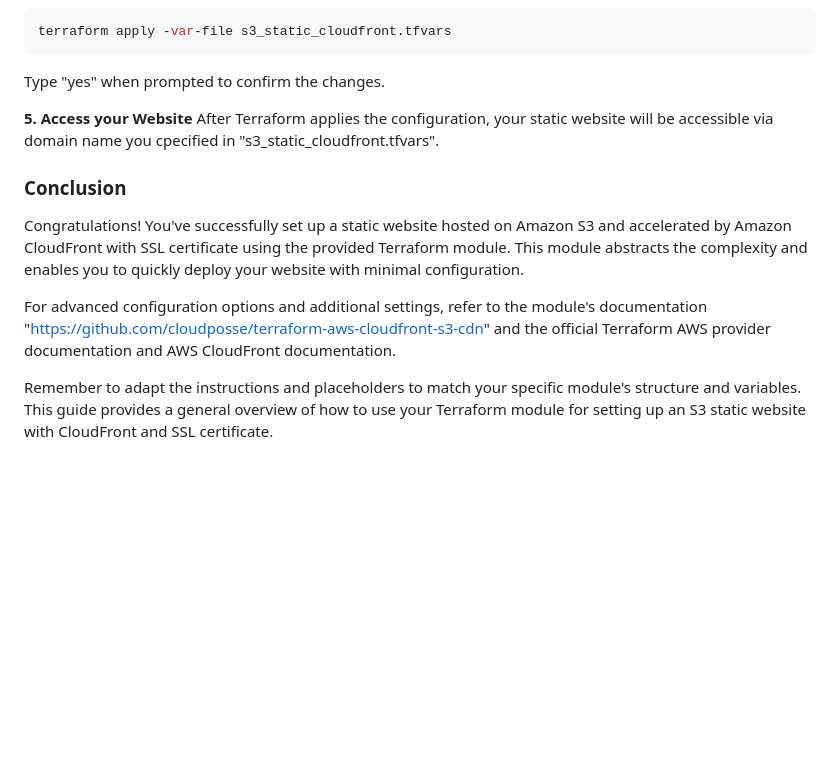
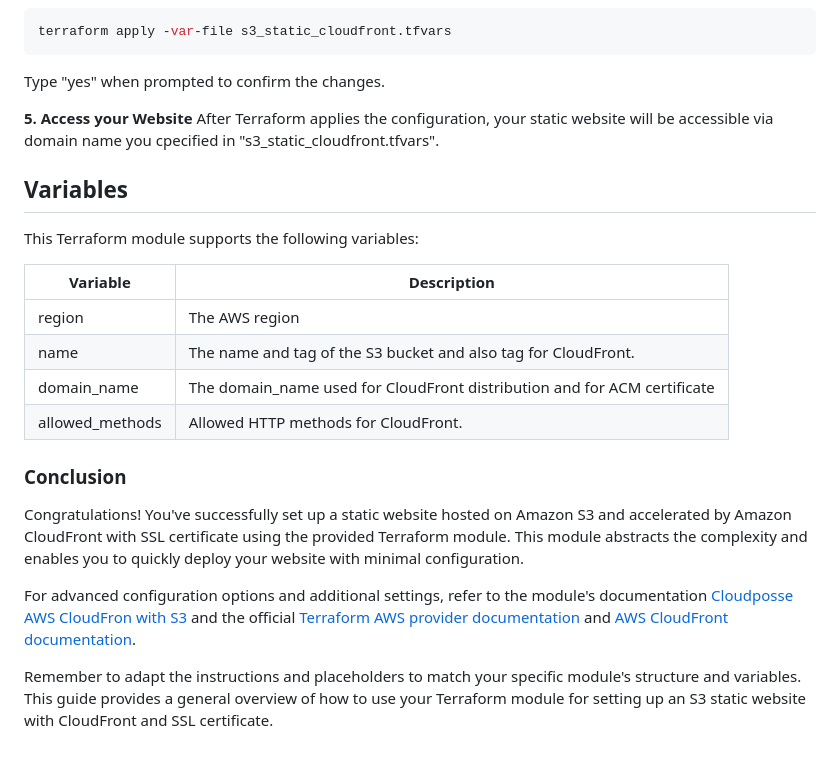
Before and after one commit to VladyslavKiner/s3-static-cloudfront, a Markdown page: README.md, the part around the change printed below. Drawn GitHub-style; blank space fills up the shorter version.

Commit message:
updated .tfvars and Readme.md

```diff
--- a/README.md
+++ b/README.md
@@ -74,9 +74,19 @@ Type "yes" when prompted to confirm the changes.
 **5. Access your Website**
 After Terraform applies the configuration, your static website will be accessible via domain name you cpecified in "s3_static_cloudfront.tfvars".
 
+## Variables
+This Terraform module supports the following variables:
+
+| Variable | Description |
+| ------ | ------ |
+| region | The AWS region |
+| name | The name and tag of the S3 bucket and also tag for CloudFront. |
+| domain_name | The domain_name used for CloudFront distribution and for ACM certificate |
+| allowed_methods| Allowed HTTP methods for CloudFront. |
+
 ### Conclusion
 Congratulations! You've successfully set up a static website hosted on Amazon S3 and accelerated by Amazon CloudFront with SSL certificate using the provided Terraform module. This module abstracts the complexity and enables you to quickly deploy your website with minimal configuration.
 
-For advanced configuration options and additional settings, refer to the module's documentation "https://github.com/cloudposse/terraform-aws-cloudfront-s3-cdn" and the official Terraform AWS provider documentation and AWS CloudFront documentation.
+For advanced configuration options and additional settings, refer to the module's documentation [Cloudposse AWS CloudFron with S3][PlGh] and the official [Terraform AWS provider documentation][PlDb] and [AWS CloudFront documentation][PlGd].
 
 Remember to adapt the instructions and placeholders to match your specific module's structure and variables. This guide provides a general overview of how to use your Terraform module for setting up an S3 static website with CloudFront and SSL certificate.
```
Also changed, not shown: other parts of README.md (+4 -0 lines).
